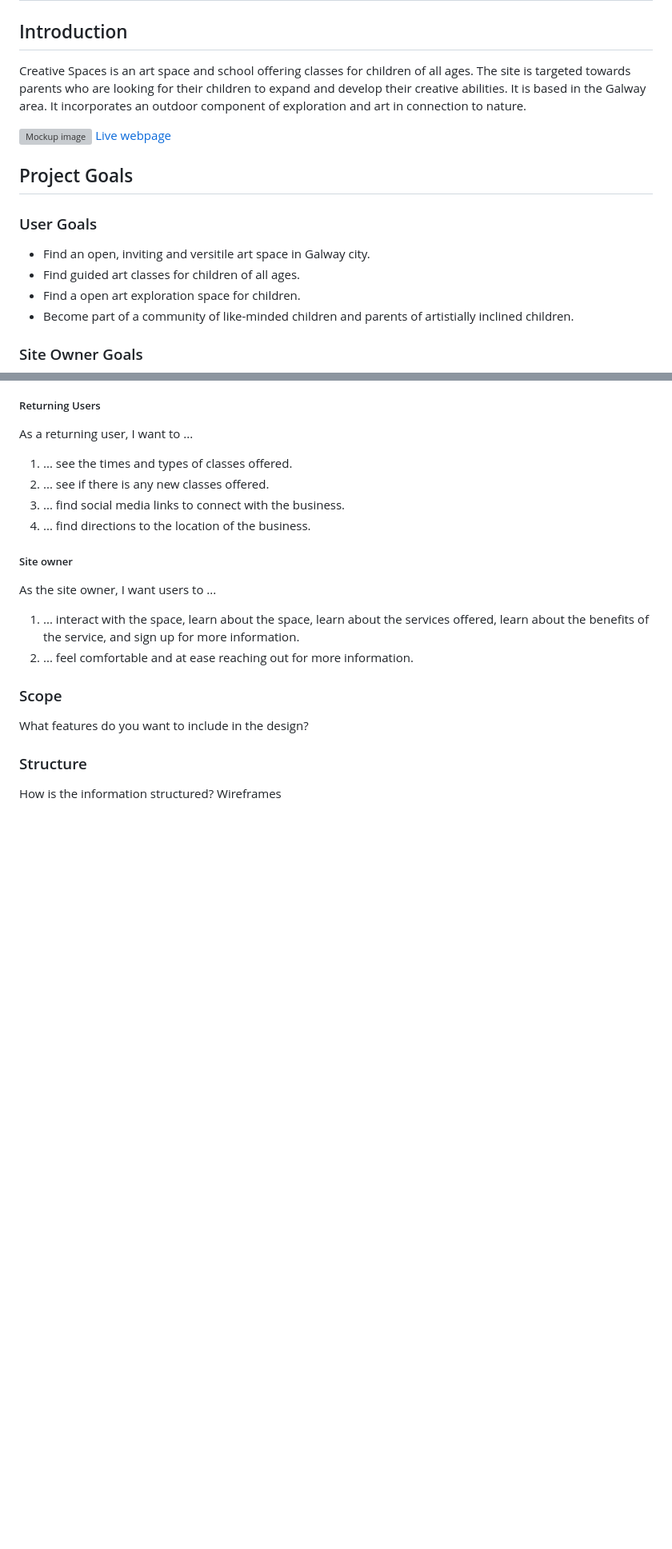
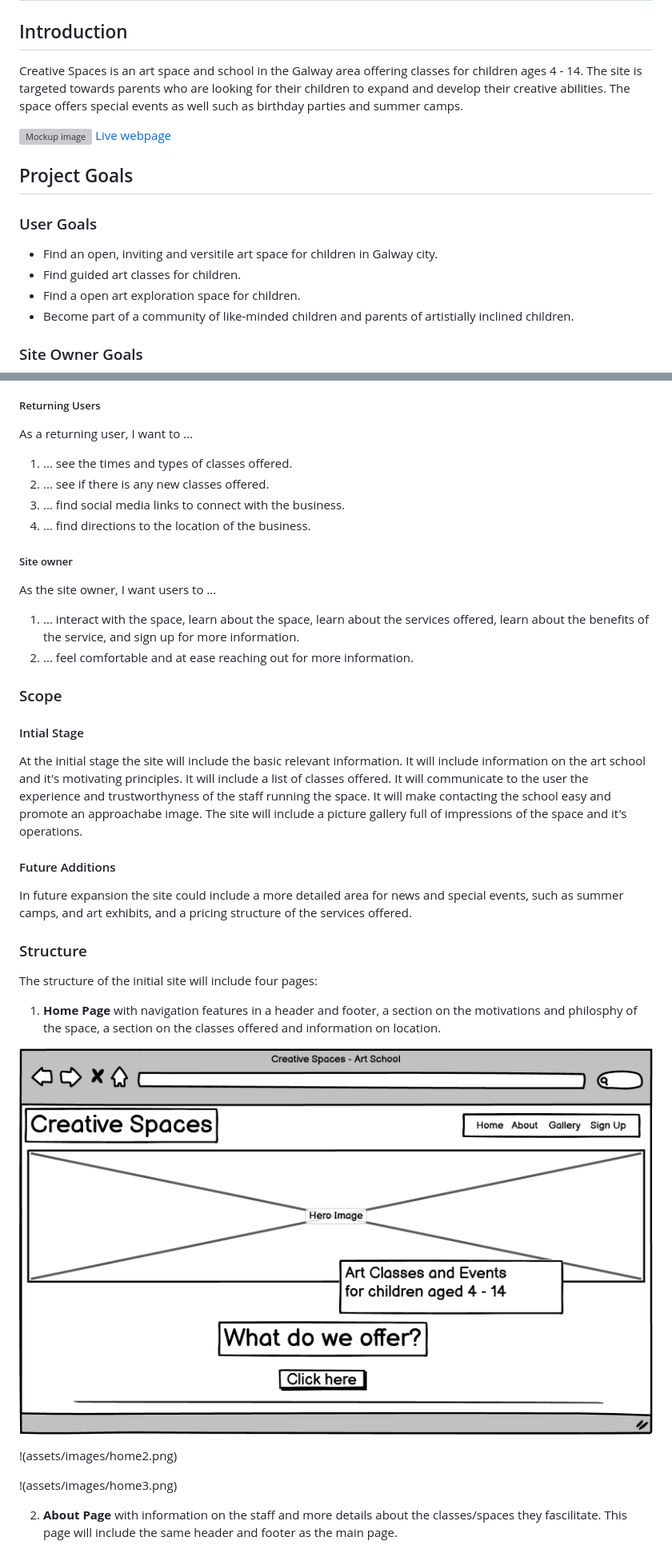
Before and after one commit to URiem/art-school, a Markdown page: README.md, 2 parts joined by grey strips. Shown: that part at 80% size. Rendered like a GitHub page; pictures changed too: assets/images/home1.png (added); blank space fills up the shorter version; grey boxes are pictures that could not be loaded.

Commit message:
Add more details to README file

```diff
--- a/README.md
+++ b/README.md
@@ -6,7 +6,7 @@
 
 ## Introduction
 
-Creative Spaces is an art space and school offering classes for children of all ages. The site is targeted towards parents who are looking for their children to expand and develop their creative abilities. It is based in the Galway area. It incorporates an outdoor component of exploration and art in connection to nature.
+Creative Spaces is an art space and school in the Galway area offering classes for children ages 4 - 14. The site is targeted towards parents who are looking for their children to expand and develop their creative abilities. The space offers special events as well such as birthday parties and summer camps.
 
 ![Mockup image](#)
 [Live webpage](#)
@@ -14,8 +14,8 @@ Creative Spaces is an art space and school offering classes for children of all
 ## Project Goals
 
 ### User Goals
-- Find an open, inviting and versitile art space in Galway city.
-- Find guided art classes for children of all ages.
+- Find an open, inviting and versitile art space for children in Galway city.
+- Find guided art classes for children.
 - Find a open art exploration space for children.
 - Become part of a community of like-minded children and parents of artistially inclined children.
 
@@ -66,8 +66,27 @@ As the site owner, I want users to ...
 2. ... feel comfortable and at ease reaching out for more information.
 
 ### Scope
-What features do you want to include in the design?
+
+#### Intial Stage
+
+At the initial stage the site will include the basic relevant information. It will include information on the art school and it's motivating principles. It will include a list of classes offered. It will communicate to the user the experience and trustworthyness of the staff running the space. It will make contacting the school easy and promote an approachabe image. The site will include a picture gallery full of impressions of the space and it's operations.
+
+#### Future Additions
+
+In future expansion the site could include a more detailed area for news and special events, such as summer camps, and art exhibits, and a pricing structure of the services offered.
 
 ### Structure
-How is the information structured?
-Wireframes
+
+The structure of the initial site will include four pages:
+
+1. **Home Page** with navigation features in a header and footer, a section on the motivations and philosphy of the space, a section on the classes offered and information on location.
+
+![Home](assets/images/home1.png)
+
+!(assets/images/home2.png)
+
+!(assets/images/home3.png)
+
+
+2. **About Page** with information on the staff and more details about the classes/spaces they fascilitate. This page will include the same header and footer as the main page.
+
```
Also changed, not shown: other parts of README.md (+9 -0 lines), assets/images/about.png (added), assets/images/home2.png (added), assets/images/home3.png (added).
